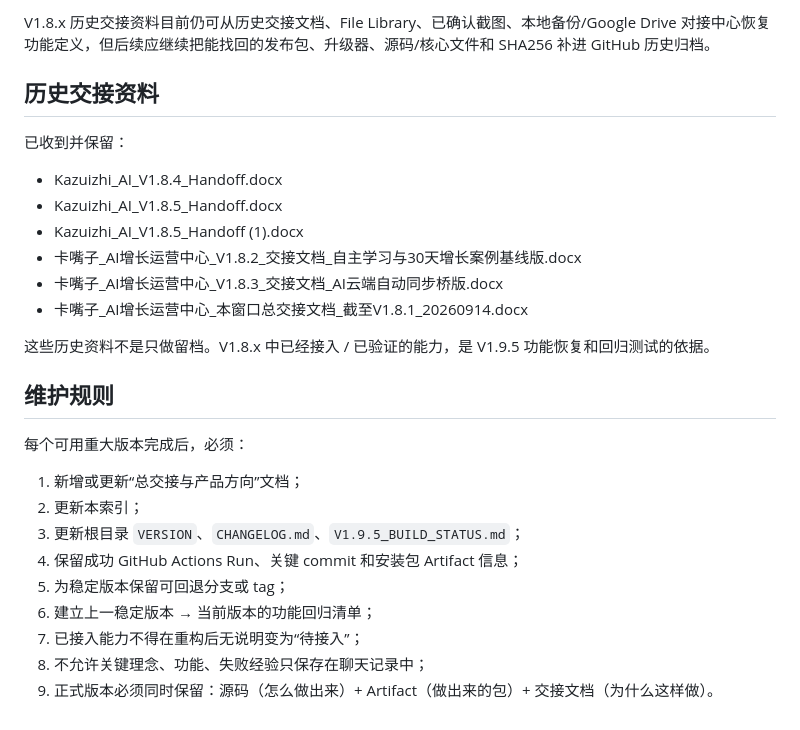
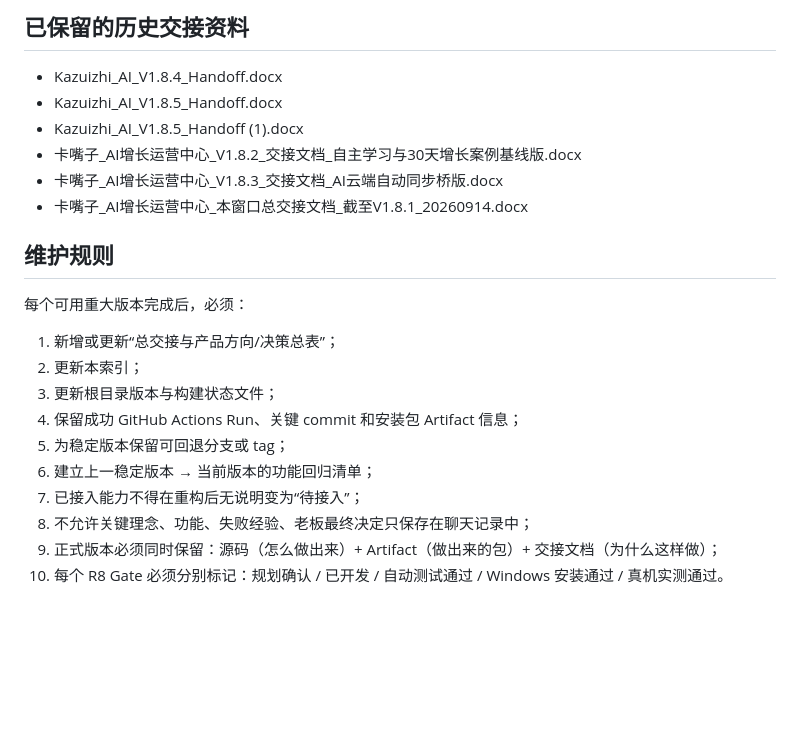
Before and after one commit to yangq6623-cmd/kazuizhi-ai-growth-center, a Markdown page: docs/AI自动化交接文档_INDEX.md, the part around one of its changes. GitHub-like rendering; blank space fills up the shorter version.

```diff
--- a/docs/AI自动化交接文档_INDEX.md
+++ b/docs/AI自动化交接文档_INDEX.md
@@ -53,9 +63,5 @@
 
-V1.8.x 历史交接资料目前仍可从历史交接文档、File Library、已确认截图、本地备份/Google Drive 对接中心恢复功能定义，但后续应继续把能找回的发布包、升级器、源码/核心文件和 SHA256 补进 GitHub 历史归档。
-
-## 历史交接资料
-
-已收到并保留：
+## 已保留的历史交接资料
 
 - Kazuizhi_AI_V1.8.4_Handoff.docx
 - Kazuizhi_AI_V1.8.5_Handoff.docx
@@ -64,17 +70,16 @@ V1.8.x 历史交接资料目前仍可从历史交接文档、File Library、已
 - 卡嘴子_AI增长运营中心_V1.8.3_交接文档_AI云端自动同步桥版.docx
 - 卡嘴子_AI增长运营中心_本窗口总交接文档_截至V1.8.1_20260914.docx
 
-这些历史资料不是只做留档。V1.8.x 中已经接入 / 已验证的能力，是 V1.9.5 功能恢复和回归测试的依据。
-
 ## 维护规则
 
 每个可用重大版本完成后，必须：
-1. 新增或更新“总交接与产品方向”文档；
+1. 新增或更新“总交接与产品方向/决策总表”；
 2. 更新本索引；
-3. 更新根目录 `VERSION`、`CHANGELOG.md`、`V1.9.5_BUILD_STATUS.md`；
+3. 更新根目录版本与构建状态文件；
 4. 保留成功 GitHub Actions Run、关键 commit 和安装包 Artifact 信息；
 5. 为稳定版本保留可回退分支或 tag；
 6. 建立上一稳定版本 → 当前版本的功能回归清单；
 7. 已接入能力不得在重构后无说明变为“待接入”；
-8. 不允许关键理念、功能、失败经验只保存在聊天记录中；
-9. 正式版本必须同时保留：源码（怎么做出来）+ Artifact（做出来的包）+ 交接文档（为什么这样做）。
+8. 不允许关键理念、功能、失败经验、老板最终决定只保存在聊天记录中；
+9. 正式版本必须同时保留：源码（怎么做出来）+ Artifact（做出来的包）+ 交接文档（为什么这样做）；
+10. 每个 R8 Gate 必须分别标记：规划确认 / 已开发 / 自动测试通过 / Windows 安装通过 / 真机实测通过。
```
Also changed, not shown: other parts of docs/AI自动化交接文档_INDEX.md (+32 -22 lines).
